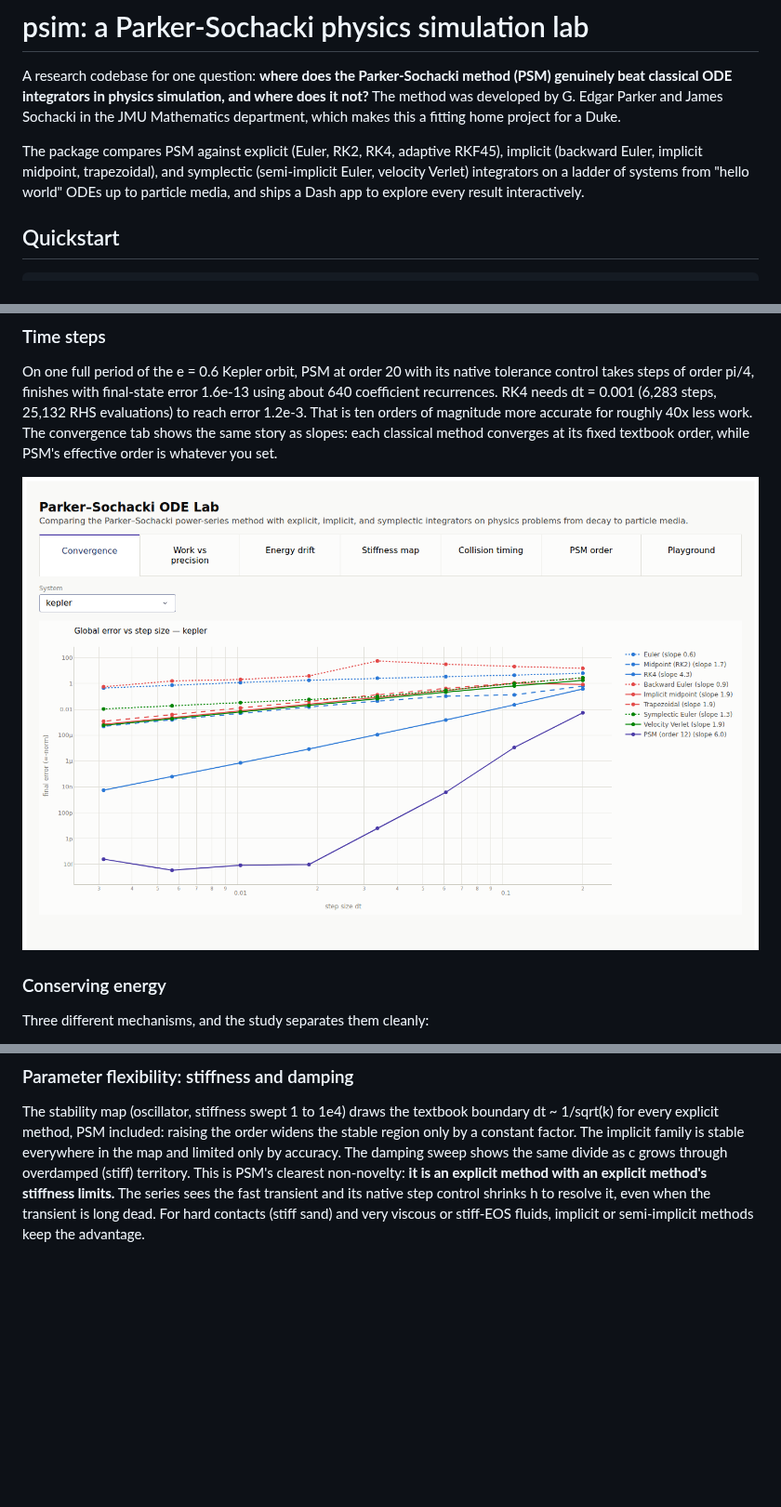
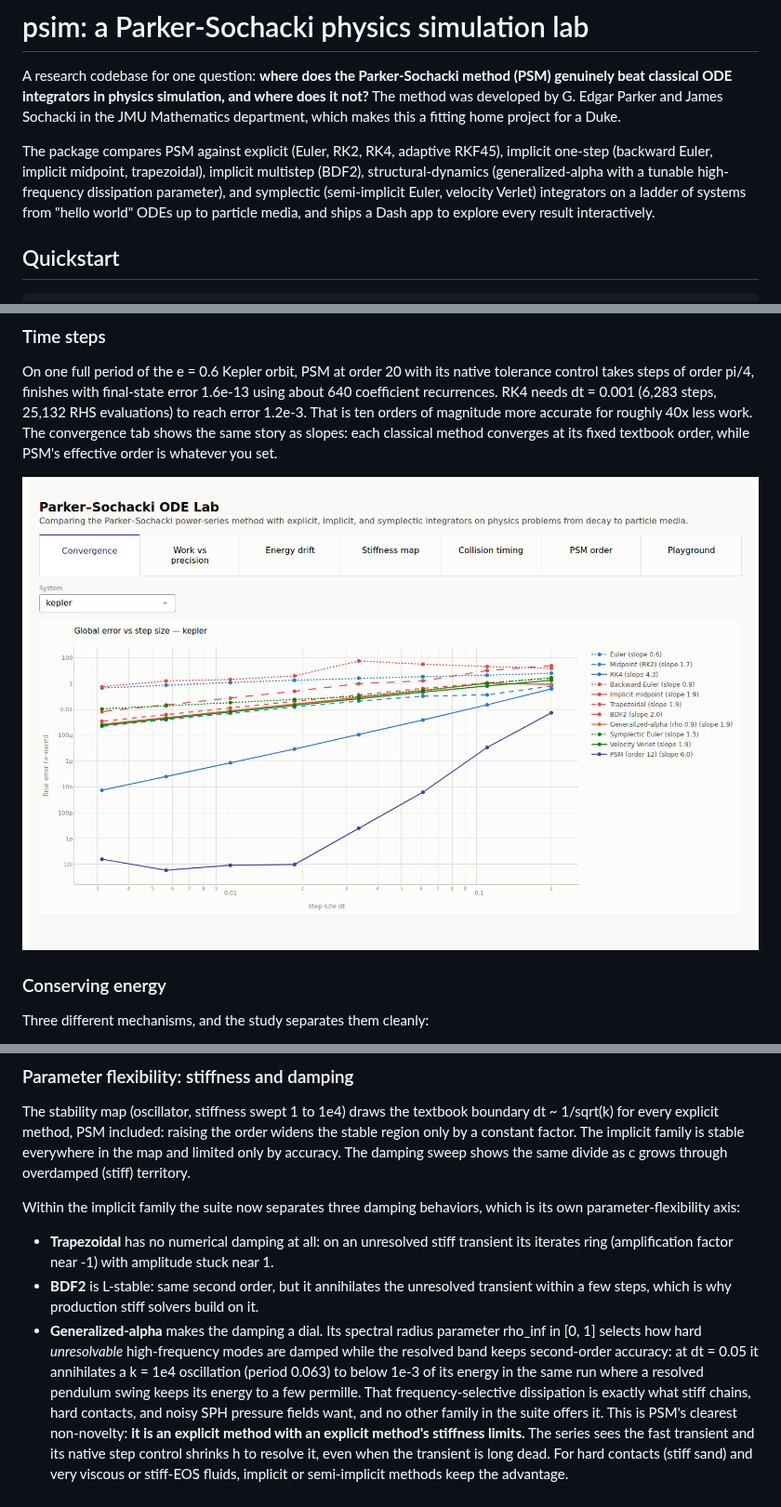
Before and after one commit to wermusam/vt100-data-hub, a Markdown page: physics/README.md, 3 parts joined by grey strips. Shown at 93% size. GitHub-like rendering; pictures changed too: physics/docs/dash_convergence.png; blank space fills up the shorter version.

```diff
--- a/physics/README.md
+++ b/physics/README.md
@@ -7,10 +7,11 @@ in the JMU Mathematics department, which makes this a fitting home project for
 a Duke.
 
 The package compares PSM against explicit (Euler, RK2, RK4, adaptive RKF45),
-implicit (backward Euler, implicit midpoint, trapezoidal), and symplectic
-(semi-implicit Euler, velocity Verlet) integrators on a ladder of systems from
-"hello world" ODEs up to particle media, and ships a Dash app to explore every
-result interactively.
+implicit one-step (backward Euler, implicit midpoint, trapezoidal), implicit
+multistep (BDF2), structural-dynamics (generalized-alpha with a tunable
+high-frequency dissipation parameter), and symplectic (semi-implicit Euler,
+velocity Verlet) integrators on a ladder of systems from "hello world" ODEs up
+to particle media, and ships a Dash app to explore every result interactively.
 
 ## Quickstart
 
@@ -102,6 +103,24 @@ boundary dt ~ 1/sqrt(k) for every explicit method, PSM included: raising the
 order widens the stable region only by a constant factor. The implicit family
 is stable everywhere in the map and limited only by accuracy. The damping
 sweep shows the same divide as c grows through overdamped (stiff) territory.
+
+Within the implicit family the suite now separates three damping behaviors,
+which is its own parameter-flexibility axis:
+
+* **Trapezoidal** has no numerical damping at all: on an unresolved stiff
+  transient its iterates ring (amplification factor near -1) with amplitude
+  stuck near 1.
+* **BDF2** is L-stable: same second order, but it annihilates the unresolved
+  transient within a few steps, which is why production stiff solvers build
+  on it.
+* **Generalized-alpha** makes the damping a dial. Its spectral radius
+  parameter rho_inf in [0, 1] selects how hard *unresolvable* high-frequency
+  modes are damped while the resolved band keeps second-order accuracy:
+  at dt = 0.05 it annihilates a k = 1e4 oscillation (period 0.063) to below
+  1e-3 of its energy in the same run where a resolved pendulum swing keeps
+  its energy to a few permille. That frequency-selective dissipation is
+  exactly what stiff chains, hard contacts, and noisy SPH pressure fields
+  want, and no other family in the suite offers it.
 This is PSM's clearest non-novelty: **it is an explicit method with an
 explicit method's stiffness limits.** The series sees the fast transient and
 its native step control shrinks h to resolve it, even when the transient is
```
Also changed, not shown: 11 other files.
